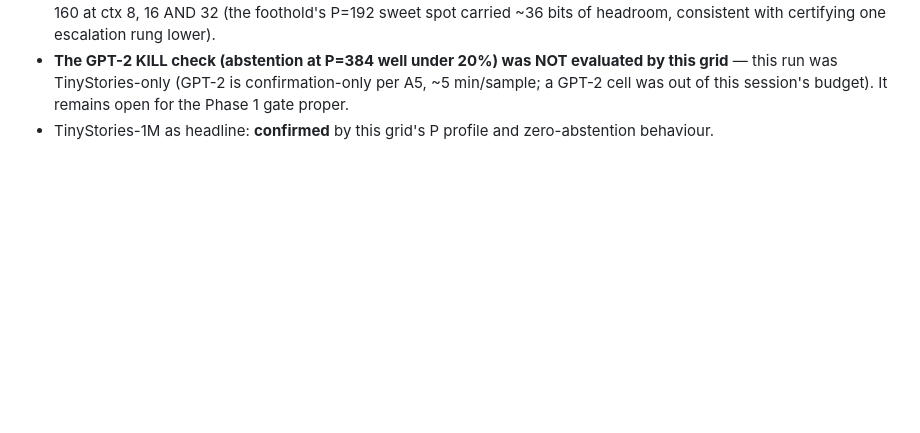
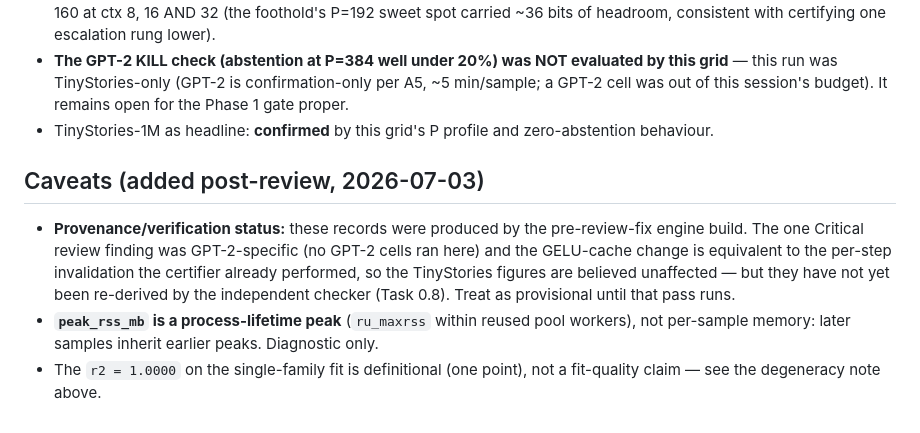
Before and after one commit to brian-naughton/certified-inference, a Markdown page: docs/calibration-report.md, the part around the change. GitHub-like rendering; blank space fills up the shorter version.

Commit message:
docs: calibration-report disclosure caveats (review) — provisional-pending-checker, rss semantics, degenerate r2
Co-Authored-By: Claude Fable 5 <noreply@anthropic.com>

```diff
--- a/docs/calibration-report.md
+++ b/docs/calibration-report.md
@@ -55,3 +55,9 @@ Per-family points used in the fit:
   session's budget). It remains open for the Phase 1 gate proper.
 - TinyStories-1M as headline: **confirmed** by this grid's P profile and
   zero-abstention behaviour.
+
+## Caveats (added post-review, 2026-07-03)
+
+- **Provenance/verification status:** these records were produced by the pre-review-fix engine build. The one Critical review finding was GPT-2-specific (no GPT-2 cells ran here) and the GELU-cache change is equivalent to the per-step invalidation the certifier already performed, so the TinyStories figures are believed unaffected — but they have not yet been re-derived by the independent checker (Task 0.8). Treat as provisional until that pass runs.
+- **`peak_rss_mb` is a process-lifetime peak** (`ru_maxrss` within reused pool workers), not per-sample memory: later samples inherit earlier peaks. Diagnostic only.
+- The `r2 = 1.0000` on the single-family fit is definitional (one point), not a fit-quality claim — see the degeneracy note above.
```
